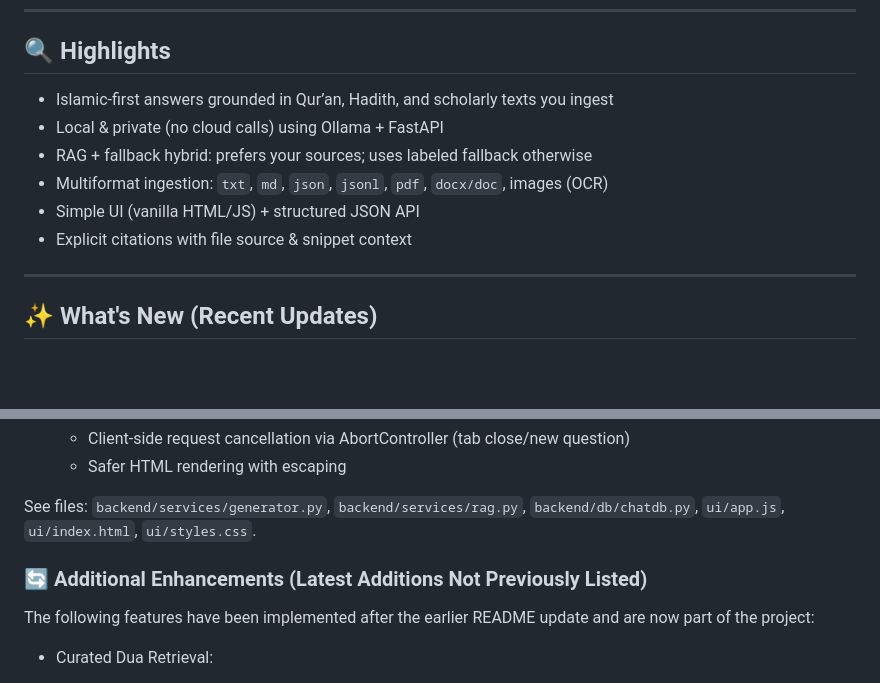
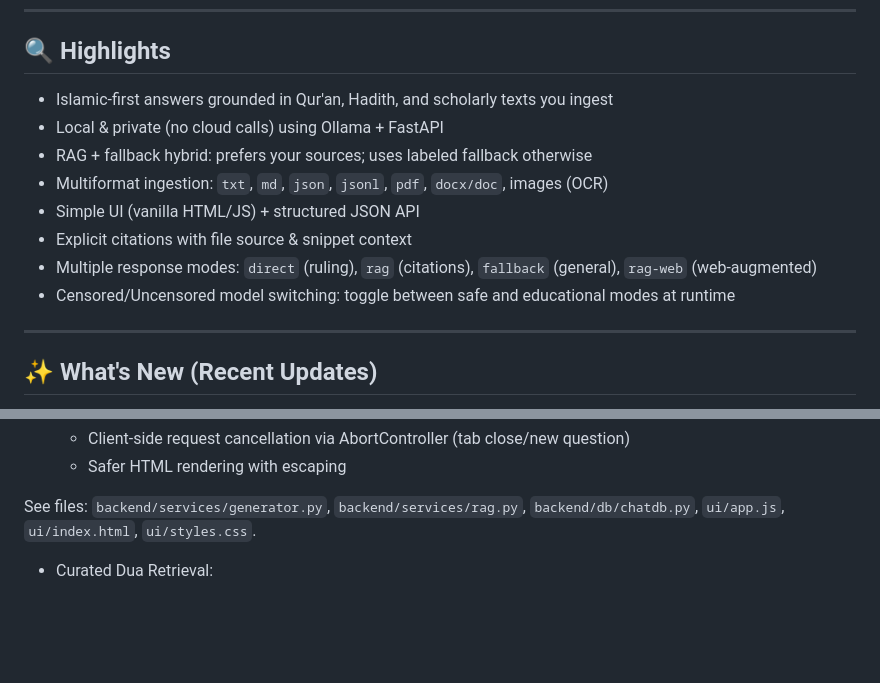
Before and after one commit to thechampusman/IslamicRAG, a Markdown page: README.md, 2 parts joined by grey strips. Drawn GitHub-style; blank space fills up the shorter version.

```diff
--- a/README.md
+++ b/README.md
@@ -38,12 +38,14 @@ A local-first Retrieval-Augmented Generation (RAG) assistant focused on Islamic
 
 ---
 ## 🔍 Highlights
-- Islamic-first answers grounded in Qur’an, Hadith, and scholarly texts you ingest
+- Islamic-first answers grounded in Qur'an, Hadith, and scholarly texts you ingest
 - Local & private (no cloud calls) using Ollama + FastAPI
 - RAG + fallback hybrid: prefers your sources; uses labeled fallback otherwise
 - Multiformat ingestion: `txt`, `md`, `json`, `jsonl`, `pdf`, `docx/doc`, images (OCR)
 - Simple UI (vanilla HTML/JS) + structured JSON API
 - Explicit citations with file source & snippet context
+- Multiple response modes: `direct` (ruling), `rag` (citations), `fallback` (general), `rag-web` (web-augmented)
+- Censored/Uncensored model switching: toggle between safe and educational modes at runtime
 
 ---
 ## ✨ What's New (Recent Updates)
@@ -76,10 +78,6 @@ These improvements were added during the recent development cycle:
 	- Safer HTML rendering with escaping
 
 See files: `backend/services/generator.py`, `backend/services/rag.py`, `backend/db/chatdb.py`, `ui/app.js`, `ui/index.html`, `ui/styles.css`.
-
-### 🔄 Additional Enhancements (Latest Additions Not Previously Listed)
-
-The following features have been implemented after the earlier README update and are now part of the project:
 
 - Curated Dua Retrieval:
 	- Integrated curated dua dataset (`backend/data/duas.json`) with Quran/Hadith-backed entries.
```
